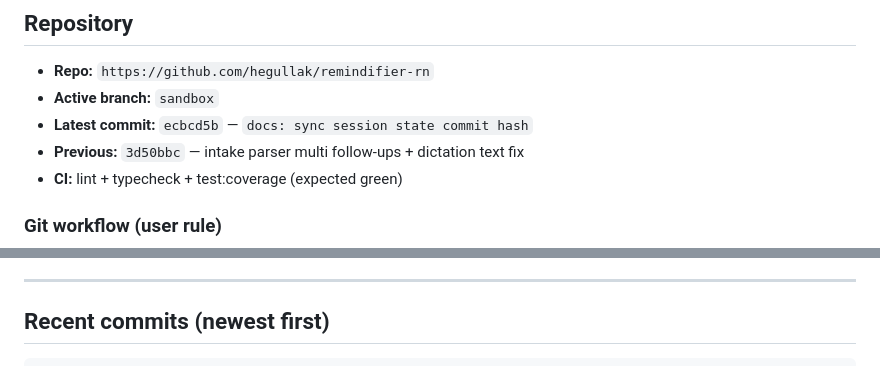
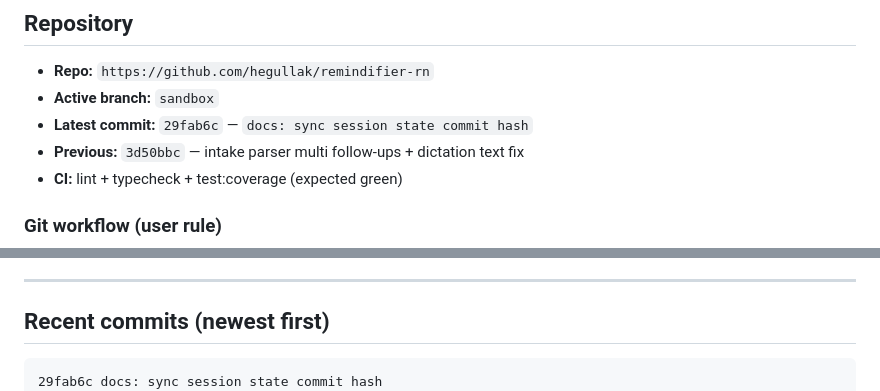
Before and after one commit to hegullak/remindifier-rn, a Markdown page: claude-current-remindifier-state.md, 2 parts joined by grey strips. Rendered like a GitHub page.

Commit message:
docs: sync session state commit hash
Co-authored-by: Cursor <cursoragent@cursor.com>

````diff
--- a/claude-current-remindifier-state.md
+++ b/claude-current-remindifier-state.md
@@ -13,7 +13,7 @@ Agent protocol: `.cursor/rules/session-handoff.mdc` · Skill: `.cursor/skills/pr
 
 - **Repo:** `https://github.com/hegullak/remindifier-rn`
 - **Active branch:** `sandbox`
-- **Latest commit:** `ecbcd5b` — `docs: sync session state commit hash`
+- **Latest commit:** `29fab6c` — `docs: sync session state commit hash`
 - **Previous:** `3d50bbc` — intake parser multi follow-ups + dictation text fix
 - **CI:** lint + typecheck + test:coverage (expected green)
 
@@ -94,6 +94,7 @@ Custom tokens: `text-2xs`, `text-3xs`, `text-body`, `text-body-lg`, `text-nav`.
 ## Recent commits (newest first)
 
 ```
+29fab6c docs: sync session state commit hash
 ecbcd5b docs: sync session state commit hash
 3d50bbc fix(intake): multi follow-up parser and visible dictation text
 5e56498 docs: sync session state commit hash
````
